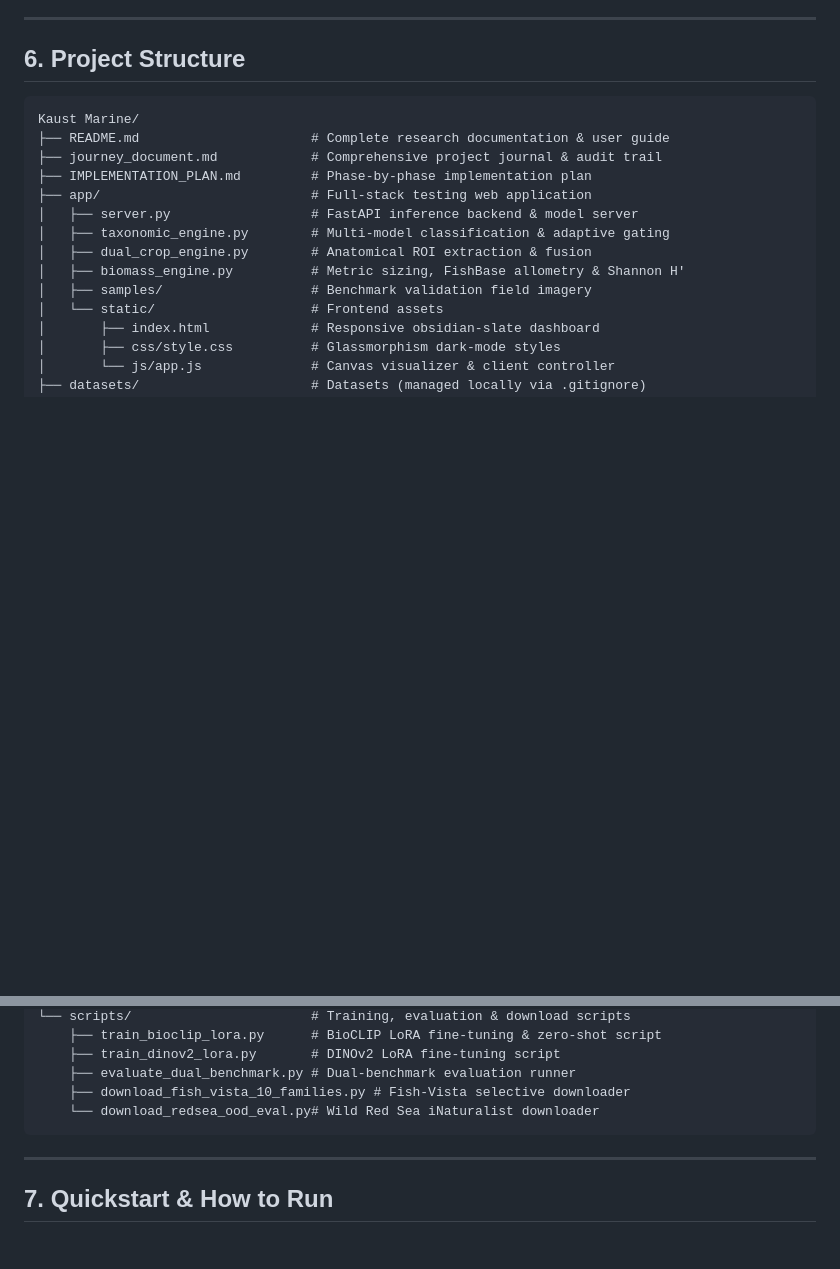
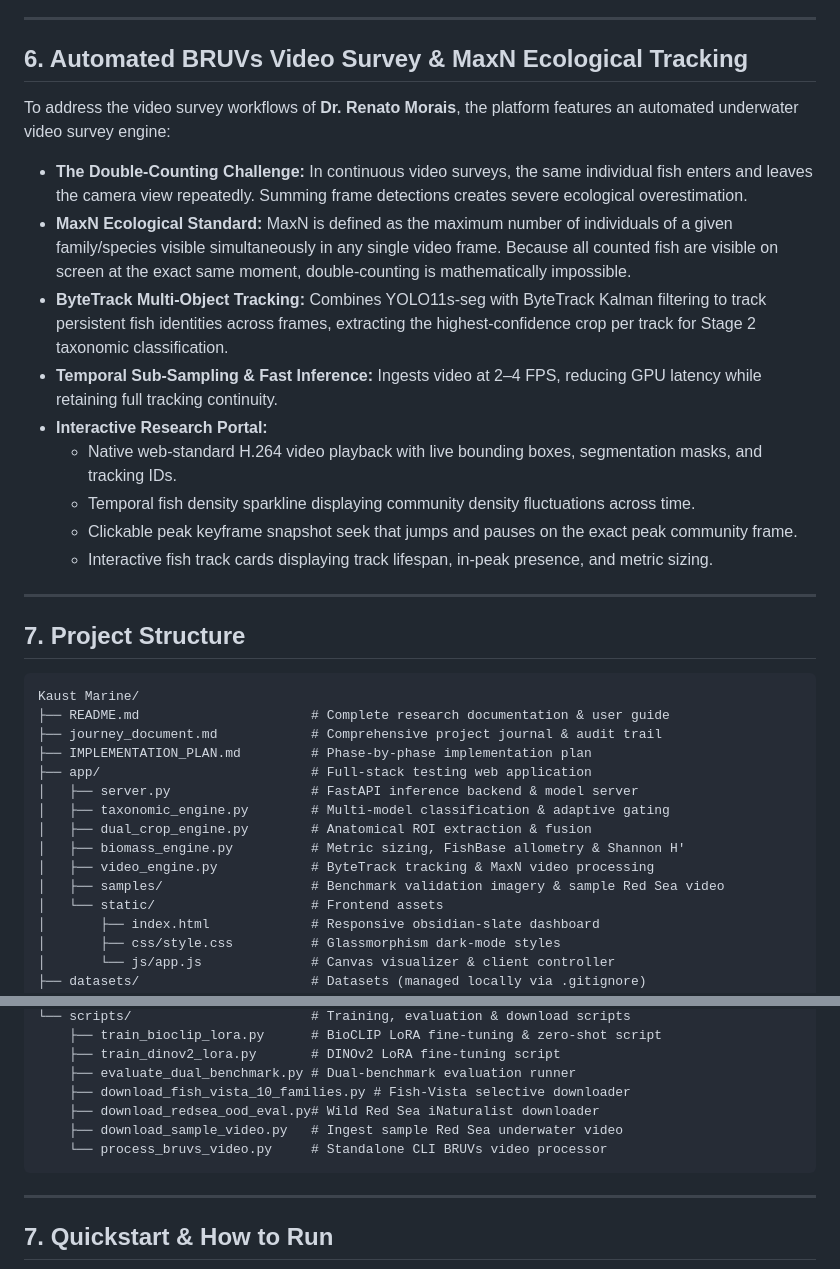
Before and after one commit to anasjameel300/Kaust-Marine, a Markdown page: README.md, 2 parts joined by grey strips. Drawn GitHub-style; blank space fills up the shorter version.

Commit message:
updated document

````diff
--- a/README.md
+++ b/README.md
@@ -106,7 +106,22 @@ Where $a$ and $b$ are allometric scaling parameters dynamically retrieved from F
 
 ---
 
-## 6. Project Structure
+## 6. Automated BRUVs Video Survey & MaxN Ecological Tracking
+
+To address the video survey workflows of **Dr. Renato Morais**, the platform features an automated underwater video survey engine:
+* **The Double-Counting Challenge:** In continuous video surveys, the same individual fish enters and leaves the camera view repeatedly. Summing frame detections creates severe ecological overestimation.
+* **MaxN Ecological Standard:** MaxN is defined as the maximum number of individuals of a given family/species visible simultaneously in any single video frame. Because all counted fish are visible on screen at the exact same moment, double-counting is mathematically impossible.
+* **ByteTrack Multi-Object Tracking:** Combines YOLO11s-seg with ByteTrack Kalman filtering to track persistent fish identities across frames, extracting the highest-confidence crop per track for Stage 2 taxonomic classification.
+* **Temporal Sub-Sampling & Fast Inference:** Ingests video at 2–4 FPS, reducing GPU latency while retaining full tracking continuity.
+* **Interactive Research Portal:**
+  * Native web-standard H.264 video playback with live bounding boxes, segmentation masks, and tracking IDs.
+  * Temporal fish density sparkline displaying community density fluctuations across time.
+  * Clickable peak keyframe snapshot seek that jumps and pauses on the exact peak community frame.
+  * Interactive fish track cards displaying track lifespan, in-peak presence, and metric sizing.
+
+---
+
+## 7. Project Structure
 
 ```text
 Kaust Marine/
@@ -118,7 +133,8 @@ Kaust Marine/
 │   ├── taxonomic_engine.py        # Multi-model classification & adaptive gating
 │   ├── dual_crop_engine.py        # Anatomical ROI extraction & fusion
 │   ├── biomass_engine.py          # Metric sizing, FishBase allometry & Shannon H'
-│   ├── samples/                   # Benchmark validation field imagery
+│   ├── video_engine.py            # ByteTrack tracking & MaxN video processing
+│   ├── samples/                   # Benchmark validation imagery & sample Red Sea video
 │   └── static/                    # Frontend assets
 │       ├── index.html             # Responsive obsidian-slate dashboard
 │       ├── css/style.css          # Glassmorphism dark-mode styles
@@ -140,7 +156,9 @@ Kaust Marine/
     ├── train_dinov2_lora.py       # DINOv2 LoRA fine-tuning script
     ├── evaluate_dual_benchmark.py # Dual-benchmark evaluation runner
     ├── download_fish_vista_10_families.py # Fish-Vista selective downloader
-    └── download_redsea_ood_eval.py# Wild Red Sea iNaturalist downloader
+    ├── download_redsea_ood_eval.py# Wild Red Sea iNaturalist downloader
+    ├── download_sample_video.py   # Ingest sample Red Sea underwater video
+    └── process_bruvs_video.py     # Standalone CLI BRUVs video processor
 ```
 
 ---
````
